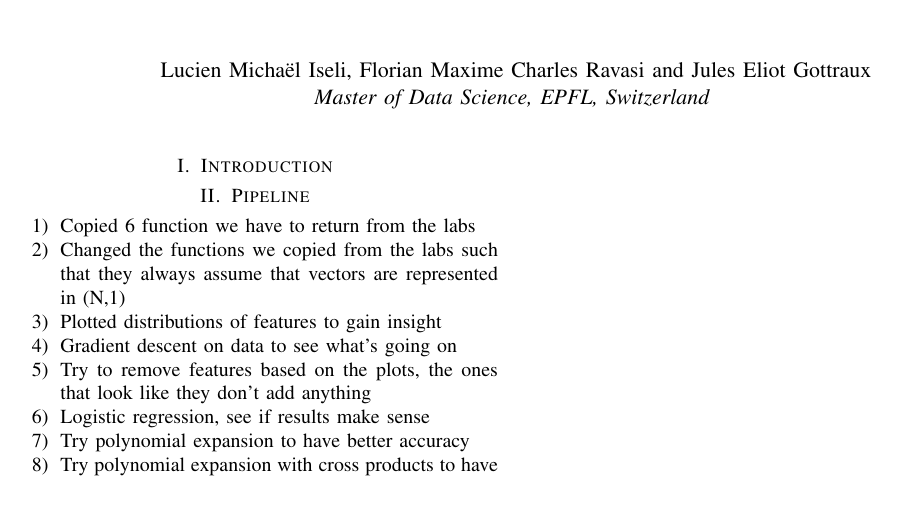
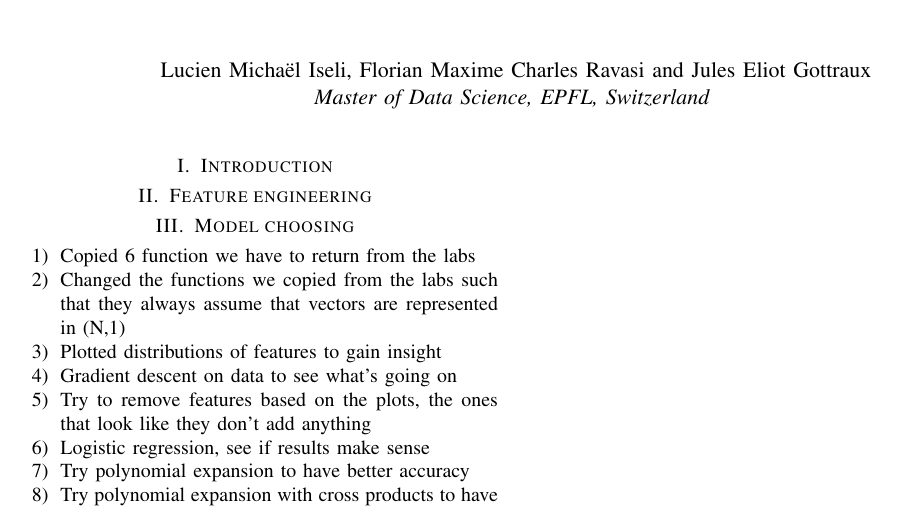
Before and after one commit to JulesssG/ML-project1, a LaTeX paper (latex-report/report.tex): part of the page, cut so that both start at the same text. Compiled offline with pdfLaTeX.

Commit message:
Update report.tex

```diff
--- a/latex-report/report.tex
+++ b/latex-report/report.tex
@@ -16,7 +16,9 @@
 
 \section{Introduction}
 
-\section{Pipeline}
+\section{Feature engineering}
+
+\section{Model choosing}
 
 \begin{enumerate}
 	\item{Copied 6 function we have to return from the labs}
```
